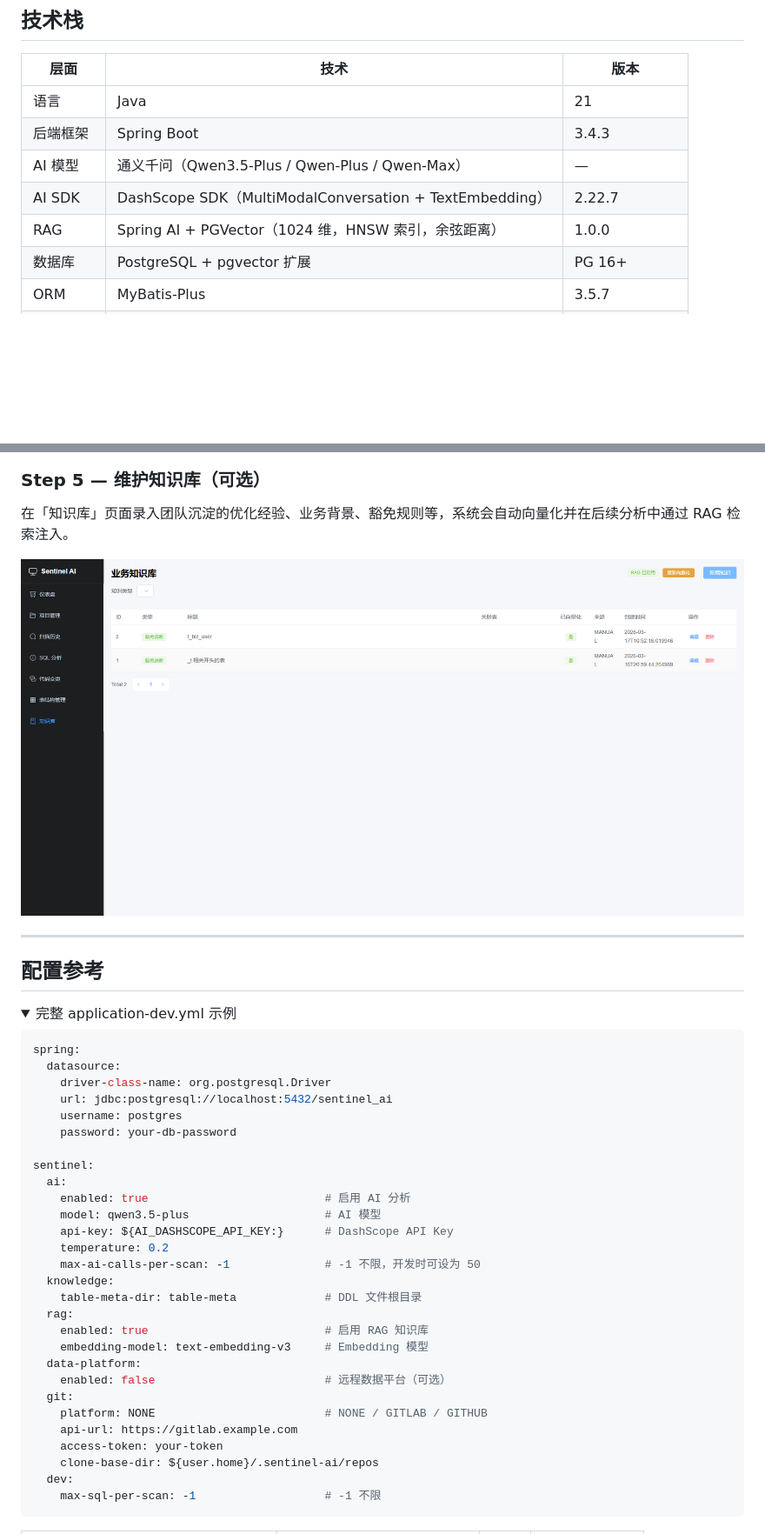
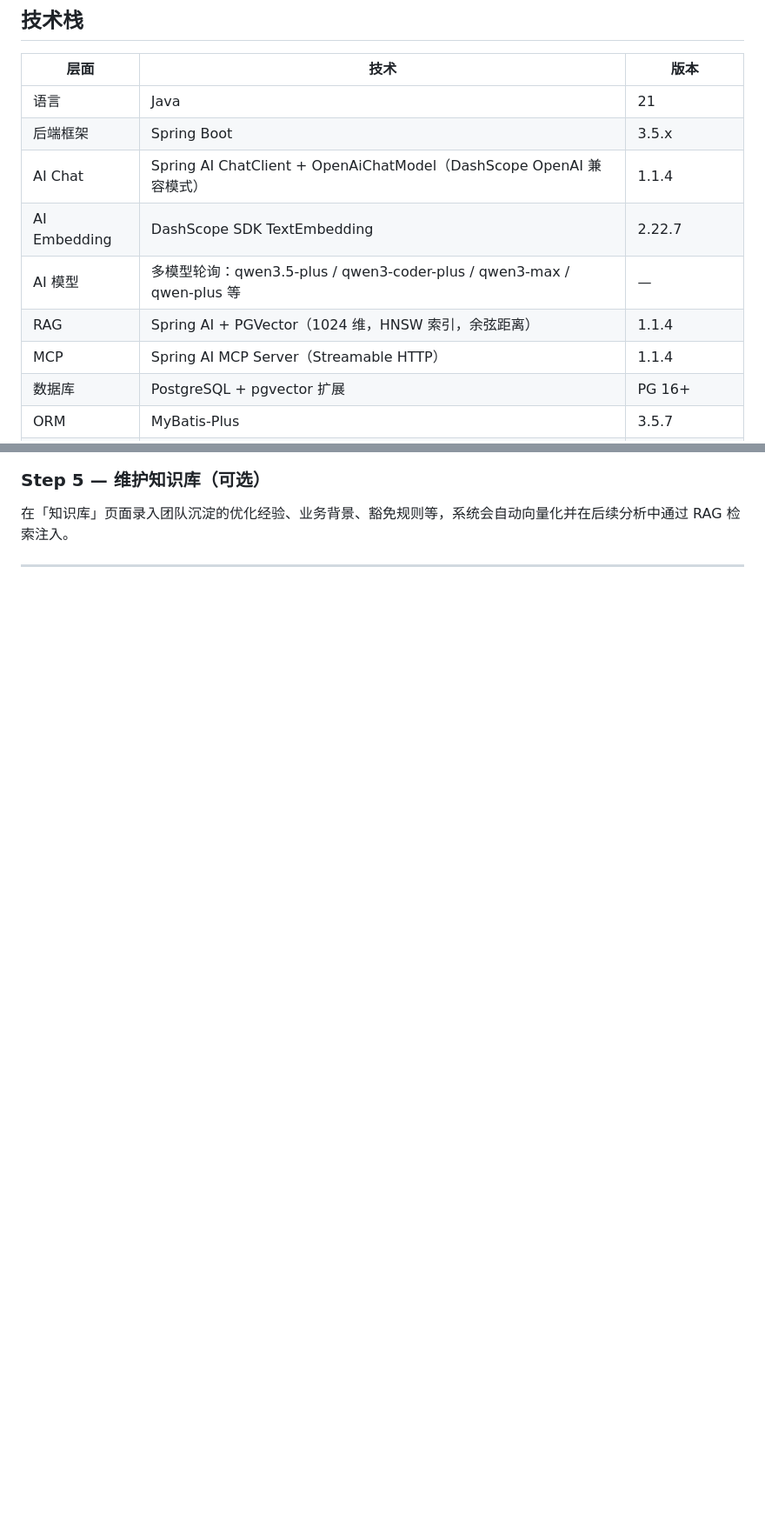
Before and after one commit to prove0603/sentinel-ai, a Markdown page: README.md, 2 parts joined by grey strips. Shown at 87% size. GitHub-like rendering; folded sections open; blank space fills up the shorter version.

````diff
--- a/README.md
+++ b/README.md
@@ -129,10 +148,12 @@ CREATE TABLE `t_action_result` (
 | 层面 | 技术 | 版本 |
 |---|---|---|
 | 语言 | Java | 21 |
-| 后端框架 | Spring Boot | 3.4.3 |
-| AI 模型 | 通义千问（Qwen3.5-Plus / Qwen-Plus / Qwen-Max） | — |
-| AI SDK | DashScope SDK（MultiModalConversation + TextEmbedding） | 2.22.7 |
-| RAG | Spring AI + PGVector（1024 维，HNSW 索引，余弦距离） | 1.0.0 |
+| 后端框架 | Spring Boot | 3.5.x |
+| AI Chat | Spring AI ChatClient + OpenAiChatModel（DashScope OpenAI 兼容模式） | 1.1.4 |
+| AI Embedding | DashScope SDK TextEmbedding | 2.22.7 |
+| AI 模型 | 多模型轮询：qwen3.5-plus / qwen3-coder-plus / qwen3-max / qwen-plus 等 | — |
+| RAG | Spring AI + PGVector（1024 维，HNSW 索引，余弦距离） | 1.1.4 |
+| MCP | Spring AI MCP Server（Streamable HTTP） | 1.1.4 |
 | 数据库 | PostgreSQL + pgvector 扩展 | PG 16+ |
 | ORM | MyBatis-Plus | 3.5.7 |
 | SQL 解析 | JSqlParser | 5.0 |
@@ -396,44 +411,3 @@ mvn exec:java -pl sentinel-ai-server \
 ### Step 5 — 维护知识库（可选）
 
 在「知识库」页面录入团队沉淀的优化经验、业务背景、豁免规则等，系统会自动向量化并在后续分析中通过 RAG 检索注入。
-
-![知识库](docs/screenshots/knowledge.png)
-
----
-
-## 配置参考
-
-<details>
-<summary>完整 application-dev.yml 示例</summary>
-
-```yaml
-spring:
-  datasource:
-    driver-class-name: org.postgresql.Driver
-    url: jdbc:postgresql://localhost:5432/sentinel_ai
-    username: postgres
-    password: your-db-password
-
-sentinel:
-  ai:
-    enabled: true                          # 启用 AI 分析
-    model: qwen3.5-plus                    # AI 模型
-    api-key: ${AI_DASHSCOPE_API_KEY:}      # DashScope API Key
-    temperature: 0.2
-    max-ai-calls-per-scan: -1              # -1 不限，开发时可设为 50
-  knowledge:
-    table-meta-dir: table-meta             # DDL 文件根目录
-  rag:
-    enabled: true                          # 启用 RAG 知识库
-    embedding-model: text-embedding-v3     # Embedding 模型
-  data-platform:
-    enabled: false                         # 远程数据平台（可选）
-  git:
-    platform: NONE                         # NONE / GITLAB / GITHUB
-    api-url: https://gitlab.example.com
-    access-token: your-token
-    clone-base-dir: ${user.home}/.sentinel-ai/repos
-  dev:
-    max-sql-per-scan: -1                   # -1 不限
-```
-
````
Also changed, not shown: other parts of README.md (+134 -57 lines).
